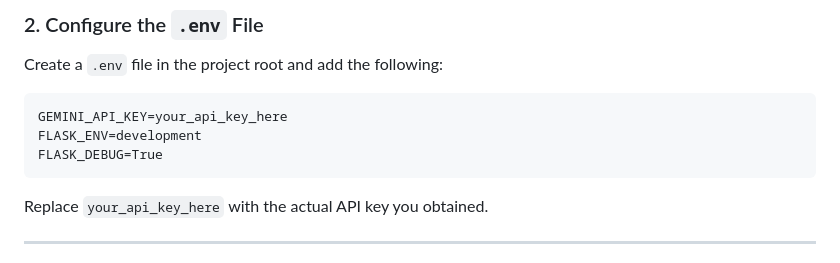
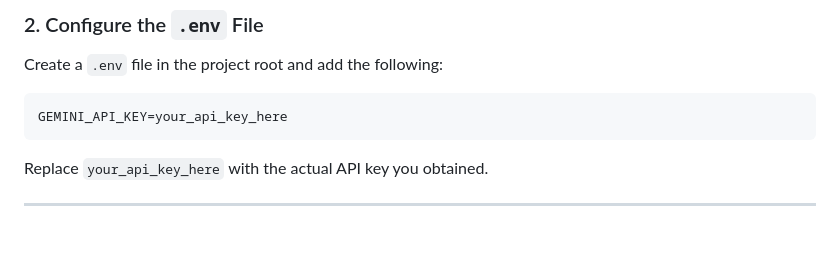
Before and after one commit to ArindamTripathi619/ai_calculator, a Markdown page: README.md, the part around the change. Drawn GitHub-style; blank space fills up the shorter version.

````diff
--- a/README.md
+++ b/README.md
@@ -83,8 +83,6 @@ To use Google's Gemini API, you need an API key.
 Create a `.env` file in the project root and add the following:
 ```plaintext
 GEMINI_API_KEY=your_api_key_here
-FLASK_ENV=development
-FLASK_DEBUG=True
 ```
 Replace `your_api_key_here` with the actual API key you obtained.
 
````
